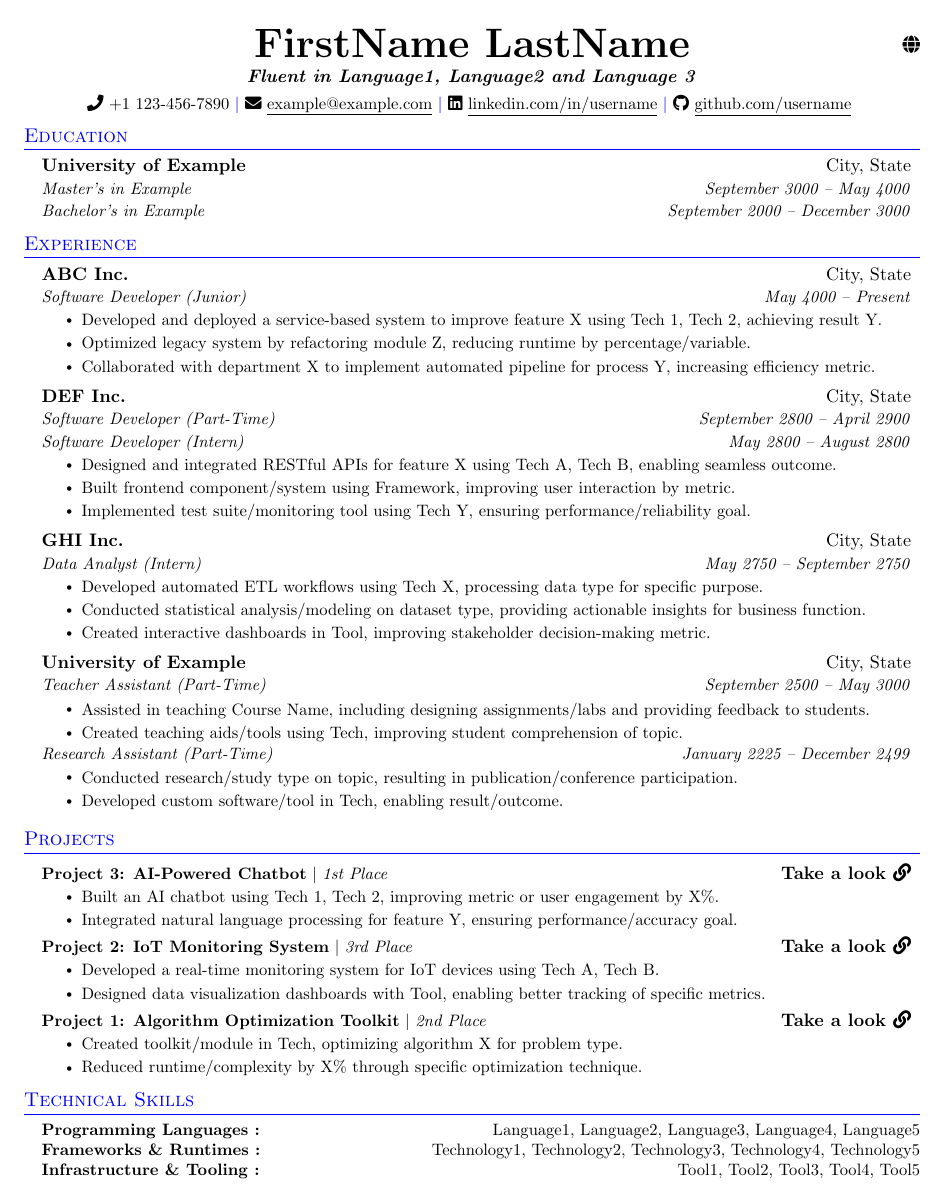
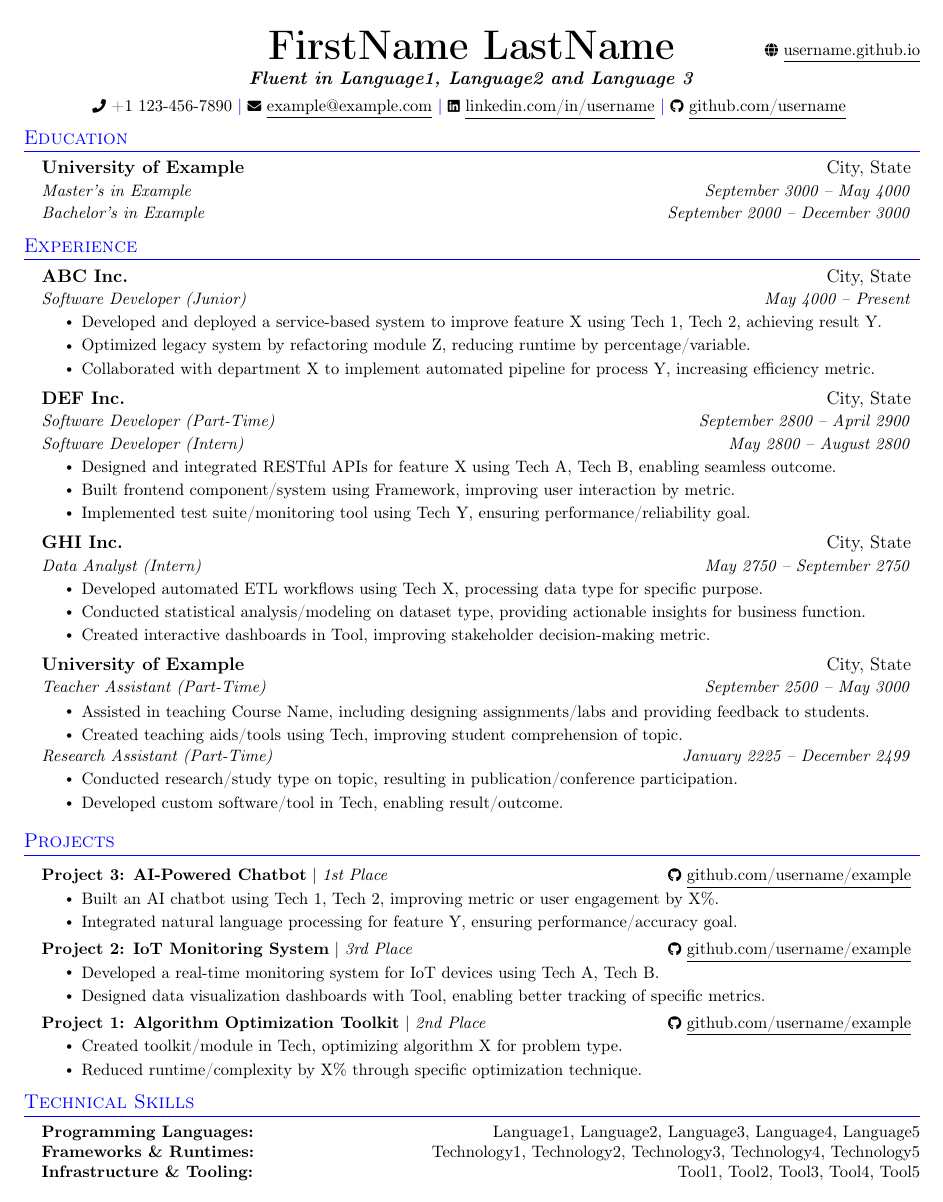
Before and after one commit to o-benz/Tech-Resume-Template, a LaTeX CV (LastNameFirstName_CV.tex): the whole page. Compiled offline with pdfLaTeX.

Commit message:
Update LaTeX CV with new packages and commands

```diff
--- a/LastNameFirstName_CV.tex
+++ b/LastNameFirstName_CV.tex
@@ -6,21 +6,72 @@
 %------------------------
 
 \documentclass[letterpaper,11pt]{article}
-%\usepackage{xcolor}
-%\usepackage[T1]{fontenc}
+\usepackage[T1]{fontenc}
+\usepackage[utf8]{inputenc}
 \usepackage{latexsym}
 \usepackage[empty]{fullpage}
 \usepackage{titlesec}
 \usepackage{marvosym}
 \usepackage[usenames,dvipsnames]{color}
-%\usepackage{verbatim}
 \usepackage{fontawesome5}
+\usepackage{graphicx}
+
+% Optically scale FontAwesome icons so their tops align with text cap-height/ascenders
+\newcommand{\faIconAdjust}[1]{\scalebox{0.83}{#1}}
+
+\let\oldfaGlobe\faGlobe
+\renewcommand{\faGlobe}{\faIconAdjust{\oldfaGlobe}}
+
+\let\oldfaPhone\faPhone
+\renewcommand{\faPhone}{\faIconAdjust{\oldfaPhone}}
+
+\let\oldfaEnvelope\faEnvelope
+\renewcommand{\faEnvelope}{\faIconAdjust{\oldfaEnvelope}}
+
+\let\oldfaLinkedin\faLinkedin
+\renewcommand{\faLinkedin}{\faIconAdjust{\oldfaLinkedin}}
+
+\let\oldfaGithub\faGithub
+\renewcommand{\faGithub}{\faIconAdjust{\oldfaGithub}}
+
+\let\oldfaLink\faLink
+\renewcommand{\faLink}{\faIconAdjust{\oldfaLink}}
+
 \usepackage{enumitem}
 \usepackage[hidelinks]{hyperref}
 \usepackage{fancyhdr}
 \usepackage[english]{babel}
 \usepackage{tabularx}
+
 \input{glyphtounicode}
+\pdfgentounicode=1
+
+% Map FontAwesome glyph names to space (0020) so ATS/clipboard copies clean spaces instead of junk characters
+\pdfglyphtounicode{globe}{0020}
+\pdfglyphtounicode{globe-americas}{0020}
+\pdfglyphtounicode{uniF0AC}{0020}
+\pdfglyphtounicode{uniF57D}{0020}
+
+\pdfglyphtounicode{phone}{0020}
+\pdfglyphtounicode{phone-alt}{0020}
+\pdfglyphtounicode{uniF095}{0020}
+\pdfglyphtounicode{uniF879}{0020}
+
+\pdfglyphtounicode{envelope}{0020}
+\pdfglyphtounicode{uniF0E0}{0020}
+
+\pdfglyphtounicode{linkedin}{0020}
+\pdfglyphtounicode{linkedin-in}{0020}
+\pdfglyphtounicode{uniF08C}{0020}
+\pdfglyphtounicode{uniF0E1}{0020}
+
+\pdfglyphtounicode{github}{0020}
+\pdfglyphtounicode{github-alt}{0020}
+\pdfglyphtounicode{uniF09B}{0020}
+\pdfglyphtounicode{uniF113}{0020}
+
+\pdfglyphtounicode{link}{0020}
+\pdfglyphtounicode{uniF0C1}{0020}
 
 
 %----------FONT OPTIONS----------
@@ -61,8 +112,6 @@
   {}
   [\titlerule\vspace{-5pt}]
 
-\pdfgentounicode=1
-
 %---------Custom commands---------
 
 \newcommand{\resumeItem}[1]{
@@ -95,17 +144,29 @@
     \end{tabular*}\vspace{-7pt}
 }
 
-\newcommand{\resumeProjectHeading}[3]{
+% Multi-bullet project heading (displays custom link text on the right)
+\newcommand{\resumeProjectHeading}[4]{
   \item
   \begin{tabular*}{0.97\textwidth}{l@{\extracolsep{\fill}}r}
-      \small\textbf{#1} $|$ \emph{#2} & \textbf{\href{#3}{Take a look \faLink}} \\
+    \small\textbf{#1} $|$ \emph{#2} & \small\href{#3}{#4} \\
   \end{tabular*}\vspace{-7pt}
+}
+
+% Alternative: Single-line concise project entry (no bullets)
+\newcommand{\resumeProjectEntry}[5]{
+  \vspace{-2pt}\item
+    \begin{tabular*}{0.97\textwidth}[t]{l@{\extracolsep{\fill}}r}
+      \small\textbf{#1} $|$ \emph{#2} & \small\href{#3}{#4} \\
+    \end{tabular*}\vspace{-3pt}
+    \begin{flushleft}\vspace{-4pt}
+      \small{#5}
+    \end{flushleft}\vspace{-7pt}
 }
 
 \newcommand{\resumeProjectHeadingSimple}[3]{
   \item
   \begin{tabular*}{0.97\textwidth}{l@{\extracolsep{\fill}}r}
-      \small\textbf{#1} $|$ \emph{#2} & \textbf{\href{#3}{Take a look \faLink}} \\
+    \small\textbf{#1} $|$ \emph{#2} & \textbf{\href{#3}{\faLink}} \\
   \end{tabular*}\vspace{-7pt}
 }
 
@@ -121,21 +183,25 @@
 
+% Technical skills formatting command
 \newcommand{\skillCategory}[2]{
-    \textbf{#1 :} \hfill {#2} \\
+  \textbf{#1:} \hfill {#2} \\
 }
 
 %-------------------------------------------
 
 \begin{document}
 \begin{center}
-    \begin{minipage}{\textwidth}
-    \begin{flushright}
-    % OPTIONAL - Replace with your portfolio website if you have one.
-    \href{https://username.github.io}{\faGlobe}
-    \end{flushright}
-    \end{minipage}
-    \vspace{-27pt}
-
-    {\textbf{\Huge FirstName LastName}} \\
+    % PORTFOLIO WEBSITE OPTION:
+    % - To keep the portfolio link: update both URLs and the username text below.
+    % - To remove the portfolio link WITHOUT breaking centering: delete or comment out the \makebox block
+    %   and uncomment the line below:
+    % {\textbf{\Huge FirstName LastName}} \\
+    \makebox[\textwidth]{%
+        \phantom{\raisebox{2pt}{\small\faGlobe\ \underline{\vphantom{g}username.github.io}}}%
+        \hfill
+        {\textbf{\Huge FirstName LastName}}%
+        \hfill
+        \href{https://username.github.io}{\raisebox{2pt}{\small\faGlobe\ \underline{\vphantom{g}username.github.io}}}%
+    } \\
     \vspace{2pt}
     \emph{\textbf{Fluent in Language1, Language2 and Language 3}} \\
     \vspace{4pt}
@@ -225,6 +292,7 @@
         \resumeProjectHeading
             {Project 3: AI-Powered Chatbot}{1st Place}
             {https://github.com/username/example}
+            {\faGithub\ \underline{github.com/username/example}}
             \resumeItemListStart
                 \resumeItem{Built an {AI chatbot} using {Tech 1, Tech 2}, improving {metric or user engagement} by {X\%}.}
                 \resumeItem{Integrated {natural language processing} for {feature Y}, ensuring {performance/accuracy goal}.}
@@ -233,6 +301,7 @@
         \resumeProjectHeading
             {Project 2: IoT Monitoring System}{3rd Place}
             {https://github.com/username/example}
+            {\faGithub\ \underline{github.com/username/example}}
             \resumeItemListStart
                 \resumeItem{Developed a {real-time monitoring system} for {IoT devices} using {Tech A, Tech B}.}
                 \resumeItem{Designed {data visualization dashboards} with {Tool}, enabling better tracking of {specific metrics}.}
@@ -241,12 +310,12 @@
         \resumeProjectHeading
             {Project 1: Algorithm Optimization Toolkit}{2nd Place}
             {https://github.com/username/example}
+            {\faGithub\ \underline{github.com/username/example}}
             \resumeItemListStart
                 \resumeItem{Created {toolkit/module} in {Tech}, optimizing {algorithm X} for {problem type}.}
                 \resumeItem{Reduced {runtime/complexity} by {X\%} through {specific optimization technique}.}
             \resumeProjectItemListEnd
     \resumeSubHeadingListEnd
-
 
 %-----------Technical Skills-----------
 \section{Technical Skills}
```
Also changed, not shown: LastNameFirstName_CV.tex (5 more changed lines). Lines whose indentation alone changed are shown as unchanged.
